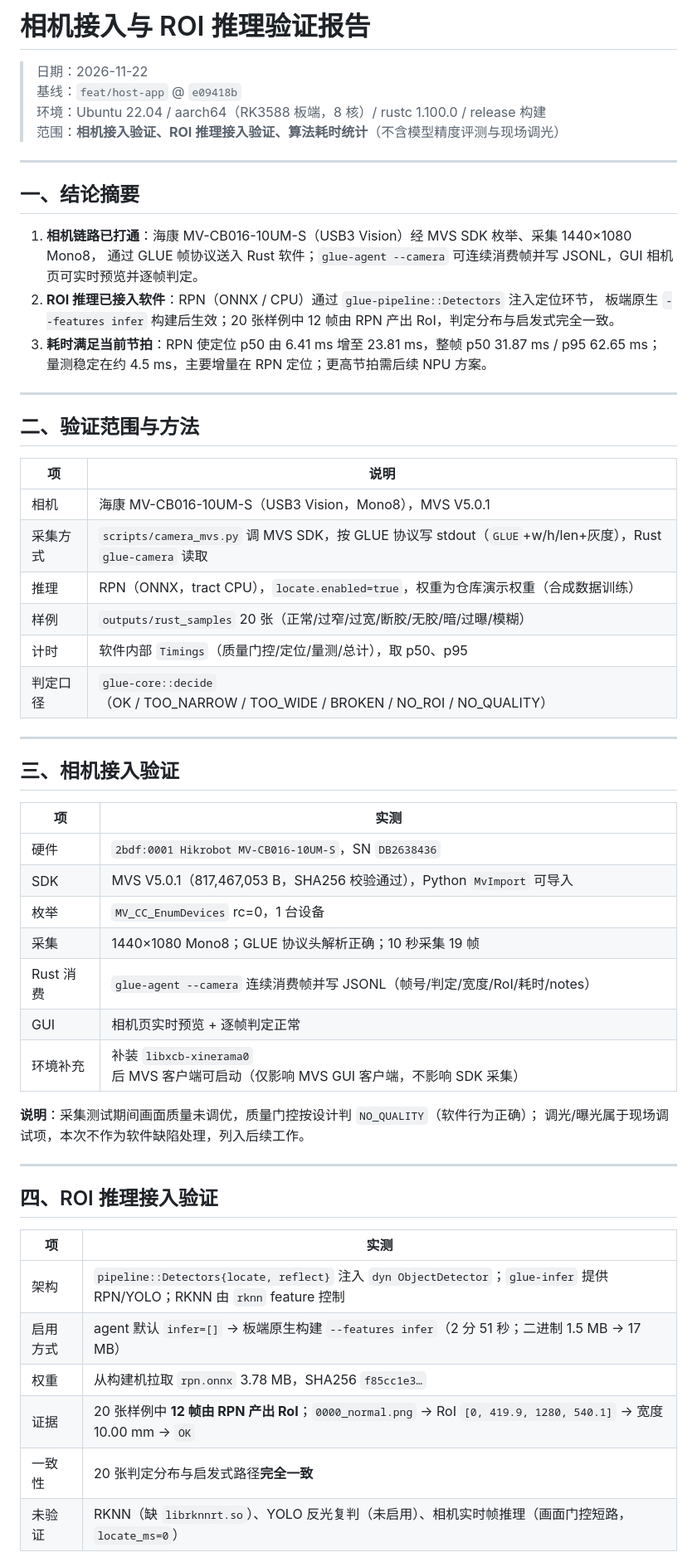
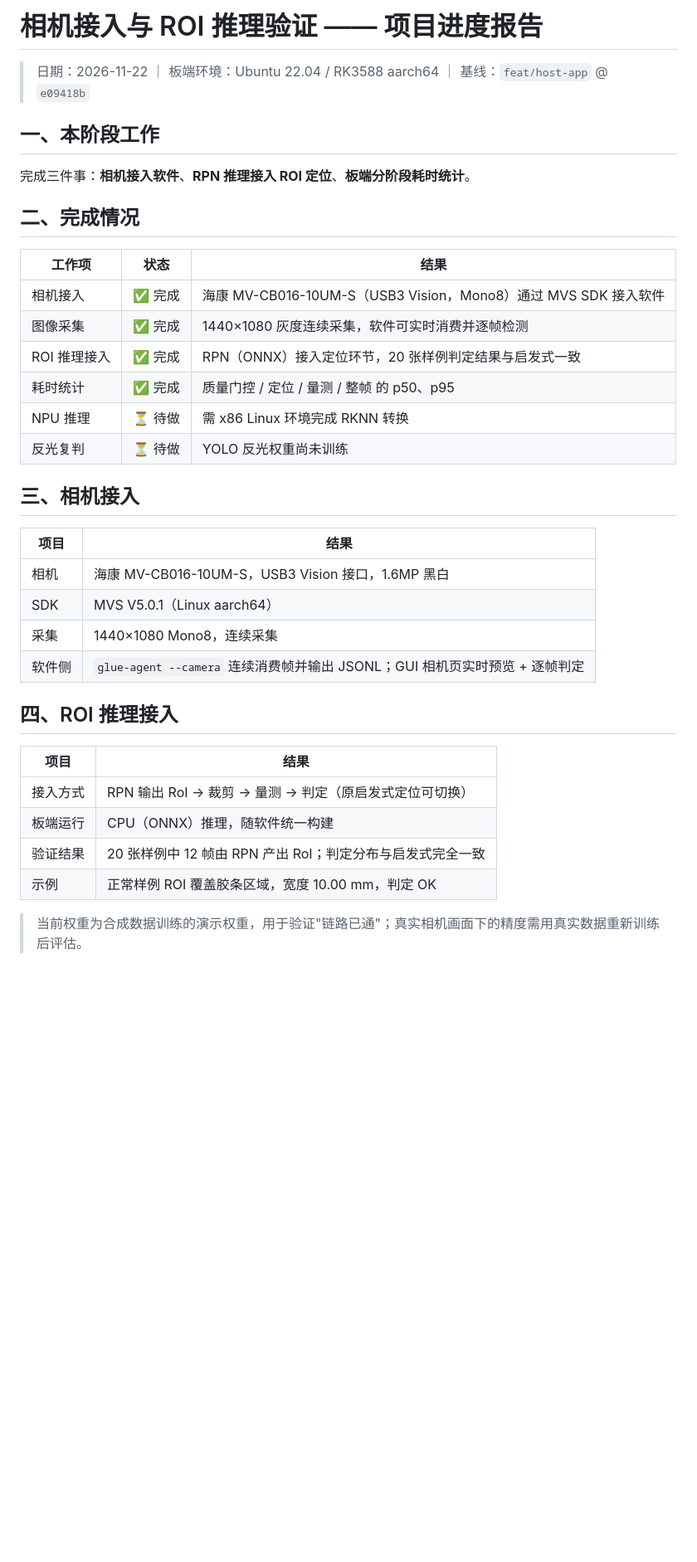
Before and after one commit to Hamapotato/glue-inspection-sensor, a Markdown page: docs/project/camera-infer-verification-2026-11-22.md, the part around one of its changes. Shown at 83% size. GitHub-like rendering; blank space fills up the shorter version.

```diff
--- a/docs/project/camera-infer-verification-2026-11-22.md
+++ b/docs/project/camera-infer-verification-2026-11-22.md
@@ -1,61 +1,39 @@
-# 相机接入与 ROI 推理验证报告
+# 相机接入与 ROI 推理验证 —— 项目进度报告
 
-> 日期：2026-11-22
-> 基线：`feat/host-app` @ `e09418b`
-> 环境：Ubuntu 22.04 / aarch64（RK3588 板端，8 核）/ rustc 1.100.0 / release 构建
-> 范围：**相机接入验证、ROI 推理接入验证、算法耗时统计**（不含模型精度评测与现场调光）
+> 日期：2026-11-22 ｜ 板端环境：Ubuntu 22.04 / RK3588 aarch64 ｜ 基线：`feat/host-app` @ `e09418b`
 
----
+## 一、本阶段工作
 
-## 一、结论摘要
+完成三件事：**相机接入软件**、**RPN 推理接入 ROI 定位**、**板端分阶段耗时统计**。
 
-1. **相机链路已打通**：海康 MV-CB016-10UM-S（USB3 Vision）经 MVS SDK 枚举、采集 1440×1080 Mono8，
-   通过 GLUE 帧协议送入 Rust 软件；`glue-agent --camera` 可连续消费帧并写 JSONL，GUI 相机页可实时预览并逐帧判定。
-2. **ROI 推理已接入软件**：RPN（ONNX / CPU）通过 `glue-pipeline::Detectors` 注入定位环节，
-   板端原生 `--features infer` 构建后生效；20 张样例中 12 帧由 RPN 产出 RoI，判定分布与启发式完全一致。
-3. **耗时满足当前节拍**：RPN 使定位 p50 由 6.41 ms 增至 23.81 ms，整帧 p50 31.87 ms / p95 62.65 ms；
-   量测稳定在约 4.5 ms，主要增量在 RPN 定位；更高节拍需后续 NPU 方案。
+## 二、完成情况
 
----
+| 工作项 | 状态 | 结果 |
+| --- | --- | --- |
+| 相机接入 | ✅ 完成 | 海康 MV-CB016-10UM-S（USB3 Vision，Mono8）通过 MVS SDK 接入软件 |
+| 图像采集 | ✅ 完成 | 1440×1080 灰度连续采集，软件可实时消费并逐帧检测 |
+| ROI 推理接入 | ✅ 完成 | RPN（ONNX）接入定位环节，20 张样例判定结果与启发式一致 |
+| 耗时统计 | ✅ 完成 | 质量门控 / 定位 / 量测 / 整帧 的 p50、p95 |
+| NPU 推理 | ⏳ 待做 | 需 x86 Linux 环境完成 RKNN 转换 |
+| 反光复判 | ⏳ 待做 | YOLO 反光权重尚未训练 |
 
-## 二、验证范围与方法
+## 三、相机接入
 
-| 项 | 说明 |
+| 项目 | 结果 |
 | --- | --- |
-| 相机 | 海康 MV-CB016-10UM-S（USB3 Vision，Mono8），MVS V5.0.1 |
-| 采集方式 | `scripts/camera_mvs.py` 调 MVS SDK，按 GLUE 协议写 stdout（`GLUE`+w/h/len+灰度），Rust `glue-camera` 读取 |
-| 推理 | RPN（ONNX，tract CPU），`locate.enabled=true`，权重为仓库演示权重（合成数据训练） |
-| 样例 | `outputs/rust_samples` 20 张（正常/过窄/过宽/断胶/无胶/暗/过曝/模糊） |
-| 计时 | 软件内部 `Timings`（质量门控/定位/量测/总计），取 p50、p95 |
-| 判定口径 | `glue-core::decide`（OK / TOO_NARROW / TOO_WIDE / BROKEN / NO_ROI / NO_QUALITY） |
+| 相机 | 海康 MV-CB016-10UM-S，USB3 Vision 接口，1.6MP 黑白 |
+| SDK | MVS V5.0.1（Linux aarch64） |
+| 采集 | 1440×1080 Mono8，连续采集 |
+| 软件侧 | `glue-agent --camera` 连续消费帧并输出 JSONL；GUI 相机页实时预览 + 逐帧判定 |
 
----
+## 四、ROI 推理接入
 
-## 三、相机接入验证
+| 项目 | 结果 |
+| --- | --- |
+| 接入方式 | RPN 输出 RoI → 裁剪 → 量测 → 判定（原启发式定位可切换） |
+| 板端运行 | CPU（ONNX）推理，随软件统一构建 |
+| 验证结果 | 20 张样例中 12 帧由 RPN 产出 RoI；判定分布与启发式完全一致 |
+| 示例 | 正常样例 ROI 覆盖胶条区域，宽度 10.00 mm，判定 OK |
 
-| 项 | 实测 |
-| --- | --- |
-| 硬件 | `2bdf:0001 Hikrobot MV-CB016-10UM-S`，SN `DB2638436` |
-| SDK | MVS V5.0.1（817,467,053 B，SHA256 校验通过），Python `MvImport` 可导入 |
-| 枚举 | `MV_CC_EnumDevices` rc=0，1 台设备 |
-| 采集 | 1440×1080 Mono8；GLUE 协议头解析正确；10 秒采集 19 帧 |
-| Rust 消费 | `glue-agent --camera` 连续消费帧并写 JSONL（帧号/判定/宽度/RoI/耗时/notes） |
-| GUI | 相机页实时预览 + 逐帧判定正常 |
-| 环境补充 | 补装 `libxcb-xinerama0` 后 MVS 客户端可启动（仅影响 MVS GUI 客户端，不影响 SDK 采集） |
+> 当前权重为合成数据训练的演示权重，用于验证"链路已通"；真实相机画面下的精度需用真实数据重新训练后评估。
 
-**说明**：采集测试期间画面质量未调优，质量门控按设计判 `NO_QUALITY`（软件行为正确）；
-调光/曝光属于现场调试项，本次不作为软件缺陷处理，列入后续工作。
-
----
-
-## 四、ROI 推理接入验证
-
-| 项 | 实测 |
-| --- | --- |
-| 架构 | `pipeline::Detectors{locate, reflect}` 注入 `dyn ObjectDetector`；`glue-infer` 提供 RPN/YOLO；RKNN 由 `rknn` feature 控制 |
-| 启用方式 | agent 默认 `infer=[]` → 板端原生构建 `--features infer`（2 分 51 秒；二进制 1.5 MB → 17 MB） |
-| 权重 | 从构建机拉取 `rpn.onnx` 3.78 MB，SHA256 `f85cc1e3…` |
-| 证据 | 20 张样例中 **12 帧由 RPN 产出 RoI**；`0000_normal.png` → RoI `[0, 419.9, 1280, 540.1]` → 宽度 10.00 mm → `OK` |
-| 一致性 | 20 张判定分布与启发式路径**完全一致** |
-| 未验证 | RKNN（缺 `librknnrt.so`）、YOLO 反光复判（未启用）、相机实时帧推理（画面门控短路，`locate_ms=0`） |
-
```
Also changed, not shown: other parts of docs/project/camera-infer-verification-2026-11-22.md (+11 -60 lines), docs/project/figures/stage-latency.png (added), 1 other file.
